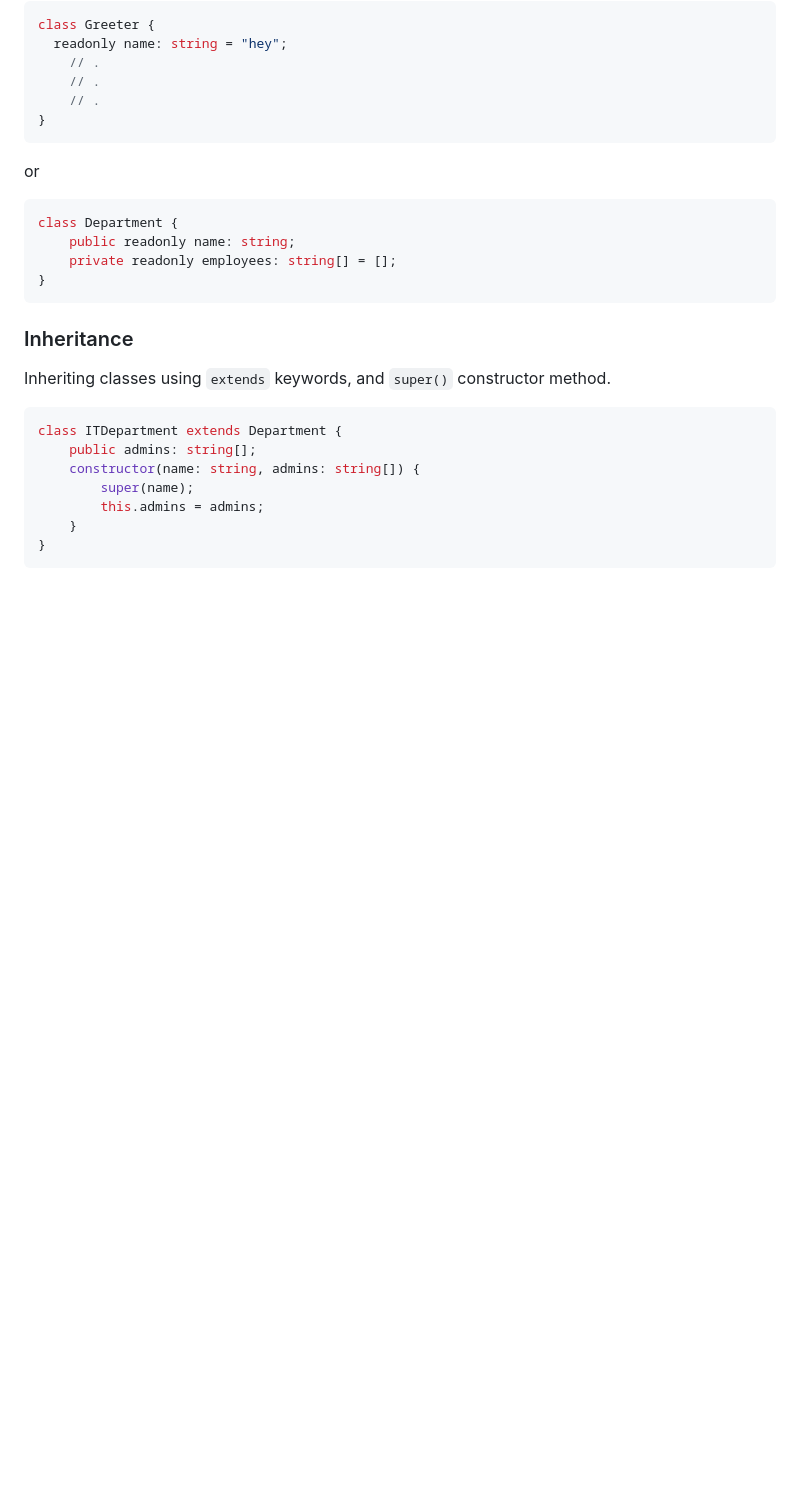
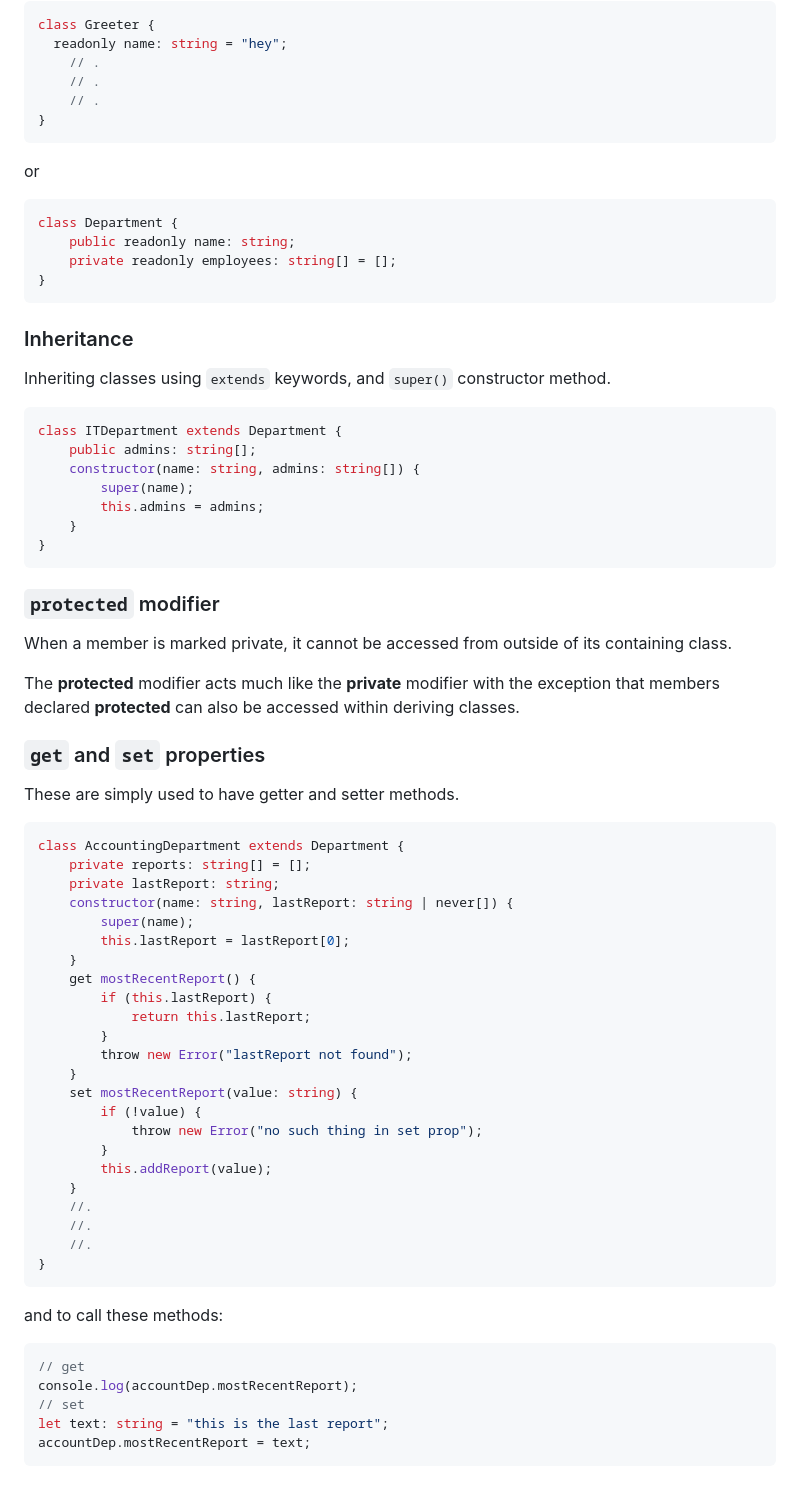
Before and after one commit to 999-juiceWRLD/tsc-typescript, a Markdown page: README.md, the part around the change. GitHub-like rendering; blank space fills up the shorter version.

Commit message:
add protected modifier, and get & set properties

````diff
--- a/README.md
+++ b/README.md
@@ -283,3 +283,49 @@ class ITDepartment extends Department {
     }
 }
 ```
+
+### `protected` modifier
+
+When a member is marked private, it cannot be accessed from outside of its containing class.
+
+The **protected** modifier acts much like the **private** modifier with the exception that members declared **protected** can also be accessed within deriving classes.
+
+### `get` and `set` properties
+
+These are simply used to have getter and setter methods.
+
+```typescript
+class AccountingDepartment extends Department {
+    private reports: string[] = [];
+    private lastReport: string;
+    constructor(name: string, lastReport: string | never[]) {
+        super(name);
+        this.lastReport = lastReport[0];
+    }
+    get mostRecentReport() {
+        if (this.lastReport) {
+            return this.lastReport;
+        }
+        throw new Error("lastReport not found");
+    }
+    set mostRecentReport(value: string) {
+        if (!value) {
+            throw new Error("no such thing in set prop");
+        }
+        this.addReport(value);
+    }
+    //.
+    //.
+    //.
+}
+```
+
+and to call these methods:
+
+```typescript
+// get
+console.log(accountDep.mostRecentReport);
+// set
+let text: string = "this is the last report";
+accountDep.mostRecentReport = text;
+```
````
